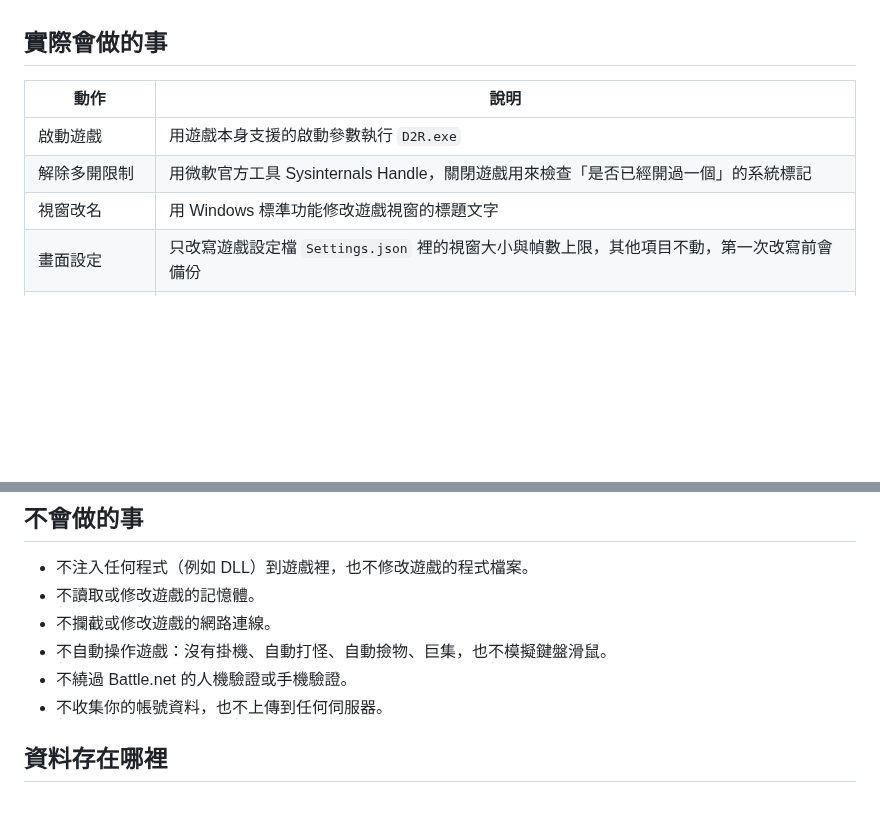
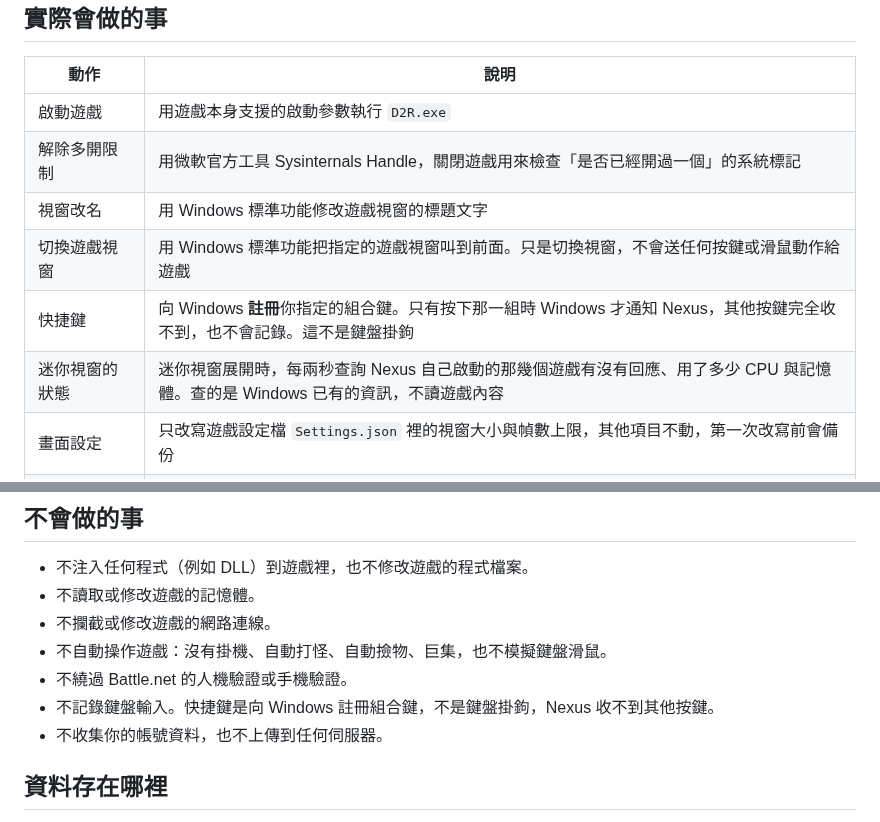
Before and after one commit to MoroseDog/D2RNexus, a Markdown page: SECURITY.md, 2 parts joined by grey strips. Rendered like a GitHub page; blank space fills up the shorter version.

```diff
--- a/SECURITY.md
+++ b/SECURITY.md
@@ -16,6 +16,9 @@
 | 啟動遊戲 | 用遊戲本身支援的啟動參數執行 `D2R.exe` |
 | 解除多開限制 | 用微軟官方工具 Sysinternals Handle，關閉遊戲用來檢查「是否已經開過一個」的系統標記 |
 | 視窗改名 | 用 Windows 標準功能修改遊戲視窗的標題文字 |
+| 切換遊戲視窗 | 用 Windows 標準功能把指定的遊戲視窗叫到前面。只是切換視窗，不會送任何按鍵或滑鼠動作給遊戲 |
+| 快捷鍵 | 向 Windows **註冊**你指定的組合鍵。只有按下那一組時 Windows 才通知 Nexus，其他按鍵完全收不到，也不會記錄。這不是鍵盤掛鉤 |
+| 迷你視窗的狀態 | 迷你視窗展開時，每兩秒查詢 Nexus 自己啟動的那幾個遊戲有沒有回應、用了多少 CPU 與記憶體。查的是 Windows 已有的資訊，不讀遊戲內容 |
 | 畫面設定 | 只改寫遊戲設定檔 `Settings.json` 裡的視窗大小與幀數上限，其他項目不動，第一次改寫前會備份 |
 | CPU 優先順序 | 遊戲啟動後用 Windows 標準功能調整「這個程序」的優先順序，讓多開時主力帳號先用到 CPU；不改遊戲、不改系統設定 |
 | 檢查新版本 | 開啟時讀取本專案 Release 的版本號，比目前版本新就提示。不會自動下載或安裝，可在全域設定關閉 |
@@ -29,6 +32,7 @@
 - 不攔截或修改遊戲的網路連線。
 - 不自動操作遊戲：沒有掛機、自動打怪、自動撿物、巨集，也不模擬鍵盤滑鼠。
 - 不繞過 Battle.net 的人機驗證或手機驗證。
+- 不記錄鍵盤輸入。快捷鍵是向 Windows 註冊組合鍵，不是鍵盤掛鉤，Nexus 收不到其他按鍵。
 - 不收集你的帳號資料，也不上傳到任何伺服器。
 
 ## 資料存在哪裡
```
Also changed, not shown: CHANGELOG.md (+13 -0 lines), README.md (+18 -0 lines), docs/images/mini.png (added), docs/images/screenshot.png.
